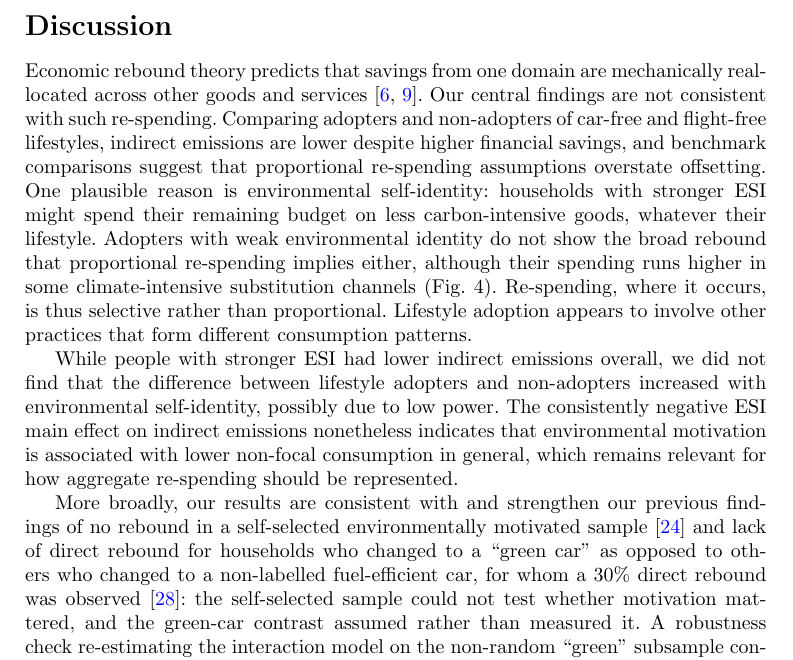
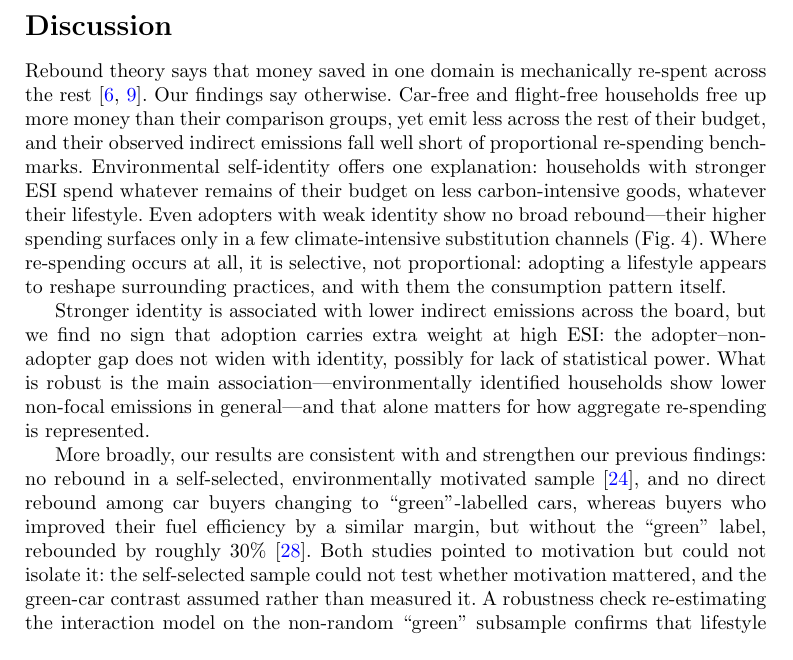
Before and after one commit to david4362/low-carbon-lifestyles, a LaTeX paper (main/main.tex): part of page 8 of 18, cut so that both start at the same text. Compiled offline with pdfLaTeX.

Commit message:
Punchier discussion opening, associational wording, tightened self-citation sentence with corrected green-car contrast

```diff
--- a/main/main.tex
+++ b/main/main.tex
@@ -94,11 +94,11 @@ The second, stricter test does not support principled spillover. The interaction
 The interaction estimates are nonetheless directionally suggestive for the two mobility lifestyles: the adopter slope against ESI is slightly steeper than the non-adopter slope (interaction coefficients $-$99 and $-$129~kg\,CO$_2$e per SD), the pattern principled spillover would predict. The effect is, however, small and statistically indistinguishable from zero. This is expected even if the mechanism is real: interactions are second-order effects, and detecting them reliably requires several times the sample needed for a main effect. Establishing principled spillover would require clear, robust negative ESI~$\times$~lifestyle interactions. That criterion is not met here, so we rest our ESI claims on the well-identified main effect rather than on moderation.
 
 \section{Discussion}
-Economic rebound theory predicts that savings from one domain are mechanically reallocated across other goods and services \citep{Berkhout2000,sorrell2020}. Our central findings are not consistent with such re-spending. Comparing adopters and non-adopters of car-free and flight-free lifestyles, indirect emissions are lower despite higher financial savings, and benchmark comparisons suggest that proportional re-spending assumptions overstate offsetting. One plausible reason is environmental self-identity: households with stronger ESI might spend their remaining budget on less carbon-intensive goods, whatever their lifestyle. Adopters with weak environmental identity do not show the broad rebound that proportional re-spending implies either, although their spending runs higher in some climate-intensive substitution channels (Fig.~4). Re-spending, where it occurs, is thus selective rather than proportional. Lifestyle adoption appears to involve other practices that form different consumption patterns.
+Rebound theory says that money saved in one domain is mechanically re-spent across the rest \citep{Berkhout2000,sorrell2020}. Our findings say otherwise. Car-free and flight-free households free up more money than their comparison groups, yet emit less across the rest of their budget, and their observed indirect emissions fall well short of proportional re-spending benchmarks. Environmental self-identity offers one explanation: households with stronger ESI spend whatever remains of their budget on less carbon-intensive goods, whatever their lifestyle. Even adopters with weak identity show no broad rebound---their higher spending surfaces only in a few climate-intensive substitution channels (Fig.~4). Where re-spending occurs at all, it is selective, not proportional: adopting a lifestyle appears to reshape surrounding practices, and with them the consumption pattern itself.
 
-While people with stronger ESI had lower indirect emissions overall, we did not find that the difference between lifestyle adopters and non-adopters increased with environmental self-identity, possibly due to low power. The consistently negative ESI main effect on indirect emissions nonetheless indicates that environmental motivation is associated with lower non-focal consumption in general, which remains relevant for how aggregate re-spending should be represented.
+Stronger identity is associated with lower indirect emissions across the board, but we find no sign that adoption carries extra weight at high ESI: the adopter--non-adopter gap does not widen with identity, possibly for lack of statistical power. What is robust is the main association---environmentally identified households show lower non-focal emissions in general---and that alone matters for how aggregate re-spending is represented.
 
-More broadly, our results are consistent with and strengthen our previous findings of no rebound in a self-selected environmentally motivated sample \citep{AnderssonNassen2023} and lack of direct rebound for households who changed to a ``green car'' as opposed to others who changed to a non-labelled fuel-efficient car, for whom a 30\% direct rebound was observed \citep{andersson2019estimating}: the self-selected sample could not test whether motivation mattered, and the green-car contrast assumed rather than measured it. A robustness check re-estimating the interaction model on the non-random ``green'' subsample confirms that lifestyle main effects remain strongly negative (Supplementary Information, Section~S13). Our results contrast with recent survey-based evidence that rebound flattens footprint differences between car-free households and car owners \citep{ottelin2024rebound}; a plausible source of the divergence is measurement, since self-reported expenditure is subject to recall and social-desirability error that transaction records avoid.
+More broadly, our results are consistent with and strengthen our previous findings: no rebound in a self-selected, environmentally motivated sample \citep{AnderssonNassen2023}, and no direct rebound among car buyers changing to ``green''-labelled cars, whereas buyers who improved their fuel efficiency by a similar margin, but without the ``green'' label, rebounded by roughly 30\% \citep{andersson2019estimating}. Both studies pointed to motivation but could not isolate it: the self-selected sample could not test whether motivation mattered, and the green-car contrast assumed rather than measured it. A robustness check re-estimating the interaction model on the non-random ``green'' subsample confirms that lifestyle main effects remain strongly negative (Supplementary Information, Section~S13). Our results contrast with recent survey-based evidence that rebound flattens footprint differences between car-free households and car owners \citep{ottelin2024rebound}; a plausible source of the divergence is measurement, since self-reported expenditure is subject to recall and social-desirability error that transaction records avoid.
 
 These findings speak directly to how demand-side mitigation is quantified. Observed indirect emissions fall substantially below proportional re-spending benchmarks for car-free and flight-free households, with distributional tests confirming the pattern (Supplementary Information, Section~S8); for meat-free households, benchmark and observed values are both close to zero, consistent with the smaller financial savings involved. Prospective input--output and integrated assessment studies estimate the mitigation potential of lifestyle changes while either imposing proportional re-spending through budget closure with representative-agent demand systems \citep{Chitnis2013,Deaton1980,Gillingham2016,Niamir2020,Bjelle2018,grabs2015rebound} or leaving rebound unquantified as an acknowledged limitation \citep{cap2025reduction}. Our results offer empirical guidance for both choices: for mobility-related lifestyle changes, un-discounted mitigation potentials appear closer to observed behaviour than estimates corrected by proportional rebound. The results also address the recognised gap that models represent \emph{what} changes but not \emph{who} changes or why \citep{scherer2025lifestyle,vandenberg2019improved}: environmental self-identity is a measurable trait that predicts non-focal emission intensity, making motivational composition a tractable dimension for the consumer heterogeneity these frameworks increasingly seek to represent.
 
```
